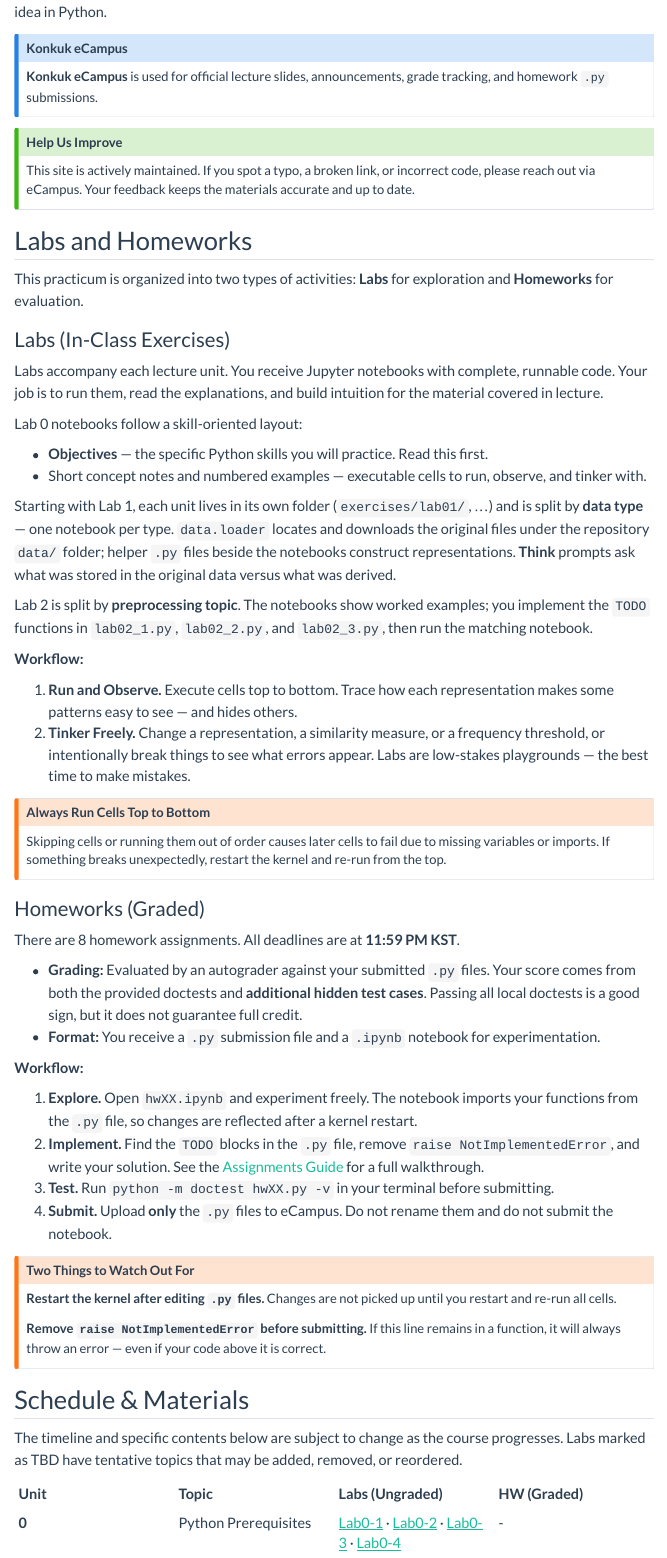
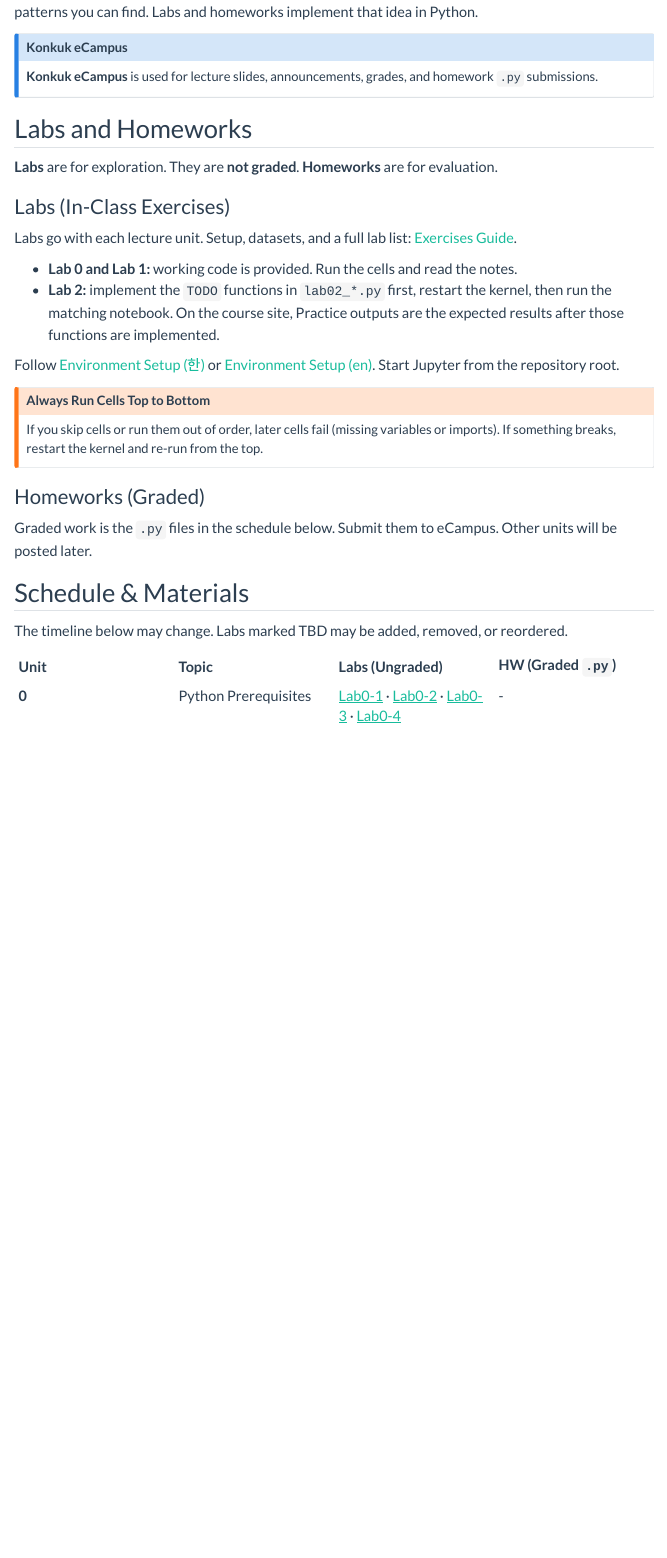
Before and after one commit to GLI-Lab/dm-2026-fall, a Quarto document (index.qmd): the page in a window 1100 px wide, from 210 px down before the commit and from 160 px down after it. Rendered offline with R 4.5, knitr and Pandoc in place of Quarto, with nearby package versions; menus at the side of the page are left out.

Commit message:
Update index.qmd and exercises/index.qmd for clarity and conciseness

```diff
--- a/_quarto.yml
+++ b/_quarto.yml
@@ -5,6 +5,7 @@ project:
   render:
     - "**/*.qmd"
     - "!**/*-solution.qmd"
+    - "!assignments/index.qmd"
 
 metadata:
   author: "Byungkook Oh"
--- a/index.qmd
+++ b/index.qmd
@@ -9,69 +9,36 @@ This practicum is about **data pattern mining**: discovering frequent, sequentia
 ::: {.callout-note}
 ## Konkuk eCampus
 
-**Konkuk eCampus** is used for official lecture slides, announcements, grade tracking, and homework `.py` submissions.
-:::
-
-::: {.callout-tip}
-## Help Us Improve
-
-This site is actively maintained. If you spot a typo, a broken link, or incorrect code, please reach out via eCampus. Your feedback keeps the materials accurate and up to date.
+**Konkuk eCampus** is used for lecture slides, announcements, grades, and homework `.py` submissions.
 :::
 
 ## Labs and Homeworks
 
-This practicum is organized into two types of activities: **Labs** for exploration and **Homeworks** for evaluation.
+**Labs** are for exploration. They are **not graded**. **Homeworks** are for evaluation.
 
 ### Labs (In-Class Exercises)
 
-Labs accompany each lecture unit. You receive Jupyter notebooks with complete, runnable code. Your job is to run them, read the explanations, and build intuition for the material covered in lecture.
+Labs go with each lecture unit. Setup, datasets, and a full lab list: [Exercises Guide](/exercises/index.html).
 
-Lab 0 notebooks follow a skill-oriented layout:
+- **Lab 0 and Lab 1:** working code is provided. Run the cells and read the notes.
+- **Lab 2:** implement the `TODO` functions in `lab02_*.py` first, restart the kernel, then run the matching notebook. On the course site, Practice outputs are the expected results after those functions are implemented.
 
-- **Objectives** — the specific Python skills you will practice. Read this first.
-- Short concept notes and numbered examples — executable cells to run, observe, and tinker with.
-
-Starting with Lab 1, each unit lives in its own folder (`exercises/lab01/`, …) and is split by **data type** — one notebook per type. `data.loader` locates and downloads the original files under the repository `data/` folder; helper `.py` files beside the notebooks construct representations. **Think** prompts ask what was stored in the original data versus what was derived.
-
-Lab 2 is split by **preprocessing topic**. The notebooks show worked examples; you implement the `TODO` functions in `lab02_1.py`, `lab02_2.py`, and `lab02_3.py`, then run the matching notebook.
-
-**Workflow:**
-
-1. **Run and Observe.** Execute cells top to bottom. Trace how each representation makes some patterns easy to see — and hides others.
-2. **Tinker Freely.** Change a representation, a similarity measure, or a frequency threshold, or intentionally break things to see what errors appear. Labs are low-stakes playgrounds — the best time to make mistakes.
+Follow [Environment Setup (한)](/exercises/environment-setup-ko.html) or [Environment Setup (en)](/exercises/environment-setup-en.html). Start Jupyter from the repository root.
 
 ::: {.callout-warning}
 ## Always Run Cells Top to Bottom
 
-Skipping cells or running them out of order causes later cells to fail due to missing variables or imports. If something breaks unexpectedly, restart the kernel and re-run from the top.
+If you skip cells or run them out of order, later cells fail (missing variables or imports). If something breaks, restart the kernel and re-run from the top.
 :::
 
 ### Homeworks (Graded)
 
-There are 8 homework assignments. All deadlines are at **11:59 PM KST**.
-
-- **Grading:** Evaluated by an autograder against your submitted `.py` files. Your score comes from both the provided doctests and **additional hidden test cases**. Passing all local doctests is a good sign, but it does not guarantee full credit.
-- **Format:** You receive a `.py` submission file and a `.ipynb` notebook for experimentation.
-
-**Workflow:**
-
-1. **Explore.** Open `hwXX.ipynb` and experiment freely. The notebook imports your functions from the `.py` file, so changes are reflected after a kernel restart.
-2. **Implement.** Find the `TODO` blocks in the `.py` file, remove `raise NotImplementedError`, and write your solution. See the [Assignments Guide](/assignments/index.html) for a full walkthrough.
-3. **Test.** Run `python -m doctest hwXX.py -v` in your terminal before submitting.
-4. **Submit.** Upload **only** the `.py` files to eCampus. Do not rename them and do not submit the notebook.
-
-::: {.callout-warning}
-## Two Things to Watch Out For
-
-**Restart the kernel after editing `.py` files.** Changes are not picked up until you restart and re-run all cells.
-
-**Remove `raise NotImplementedError` before submitting.** If this line remains in a function, it will always throw an error — even if your code above it is correct.
-:::
+Graded work is the `.py` files in the schedule below. Submit them to eCampus. Other units will be posted later.
 
 ## Schedule & Materials
 
-The timeline and specific contents below are subject to change as the course progresses. Labs marked as TBD have tentative topics that may be added, removed, or reordered.
+The timeline below may change. Labs marked TBD may be added, removed, or reordered.
 
-| Unit | Topic | Labs (Ungraded) | HW (Graded) |
+| Unit | Topic | Labs (Ungraded) | HW (Graded `.py`) |
 |:---|:---|:---|:---|
 | **0** | Python Prerequisites | [Lab0-1](/exercises/lab00/python-basics.html) · [Lab0-2](/exercises/lab00/numpy-basics.html) · [Lab0-3](/exercises/lab00/matplotlib-basics.html) · [Lab0-4](/exercises/lab00/pandas-basics.html) | - |
```
Also changed, not shown: exercises/index.qmd (+0 -2 lines), index.qmd (25 more changed lines).
